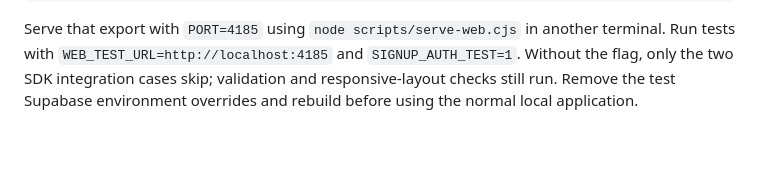
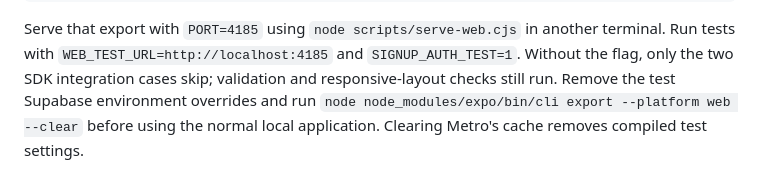
Before and after one commit to R26-SE-041/R26-SE-041, a Markdown page: baskaran-interactive-audio-communication/frontend/WEB_MIGRATION.md, the part around the change. Rendered like a GitHub page; blank space fills up the shorter version.

Commit message:
Document clearing isolated signup test settings from Metro cache

```diff
--- a/baskaran-interactive-audio-communication/frontend/WEB_MIGRATION.md
+++ b/baskaran-interactive-audio-communication/frontend/WEB_MIGRATION.md
@@ -151,4 +151,6 @@ Serve that export with `PORT=4185` using `node scripts/serve-web.cjs` in another
 terminal. Run tests with `WEB_TEST_URL=http://localhost:4185` and
 `SIGNUP_AUTH_TEST=1`. Without the flag, only the two SDK integration cases skip;
 validation and responsive-layout checks still run. Remove the test Supabase
-environment overrides and rebuild before using the normal local application.
+environment overrides and run
+`node node_modules/expo/bin/cli export --platform web --clear` before using the
+normal local application. Clearing Metro's cache removes compiled test settings.
```
